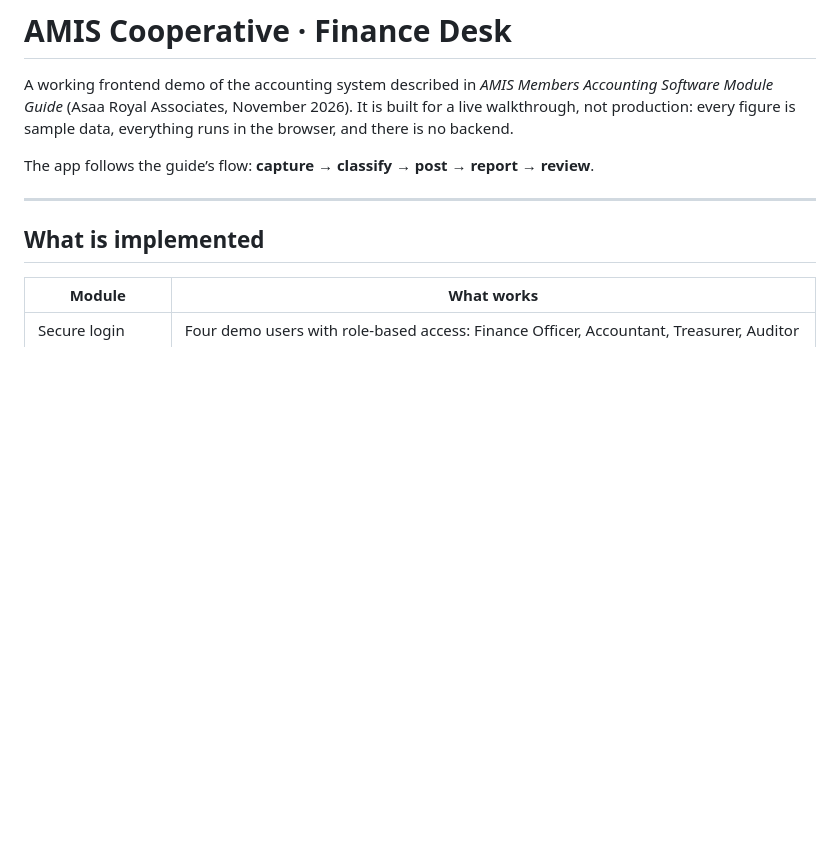
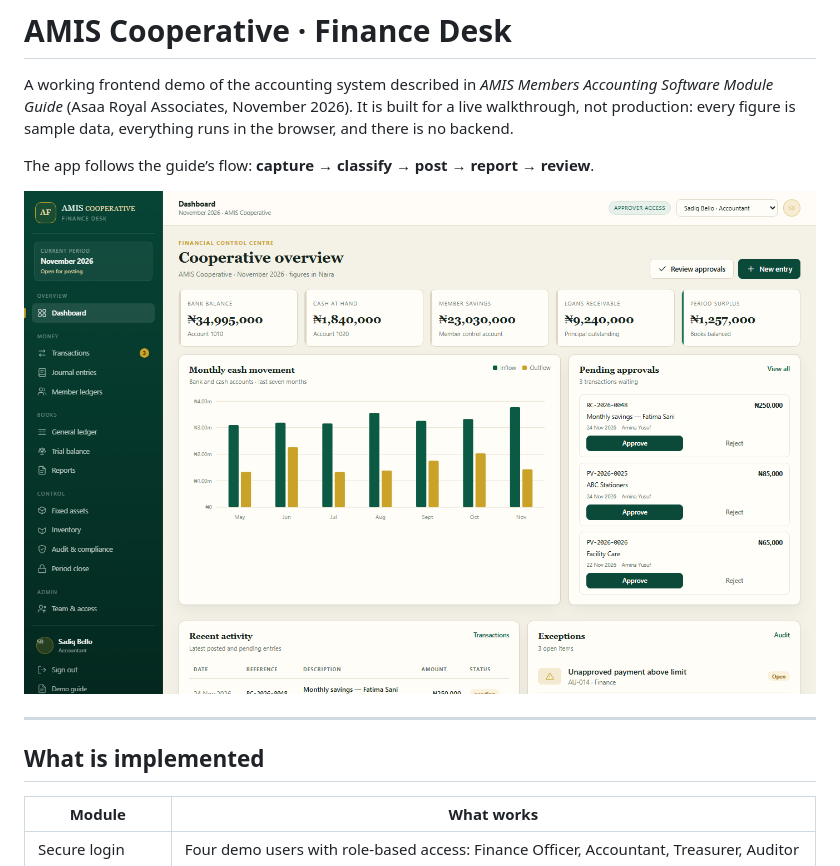
Before and after one commit to baanuwasiu/amis-coop, a Markdown page: README.md, the part around the change. Drawn GitHub-style; pictures changed too: docs/screenshots/dashboard.png (added); blank space fills up the shorter version.

Commit message:
Add finance desk modules, walkthrough and screenshots

```diff
--- a/README.md
+++ b/README.md
@@ -3,6 +3,8 @@
 A working frontend demo of the accounting system described in *AMIS Members Accounting Software Module Guide* (Asaa Royal Associates, November 2026). It is built for a live walkthrough, not production: every figure is sample data, everything runs in the browser, and there is no backend.
 
 The app follows the guide’s flow: **capture → classify → post → report → review**.
+
+![AMIS Cooperative Finance Desk dashboard](docs/screenshots/dashboard.png)
 
 ---
 
```
Also changed, not shown: docs/screenshots/login.png (added), docs/screenshots/transactions.png (added), 1 other file.
